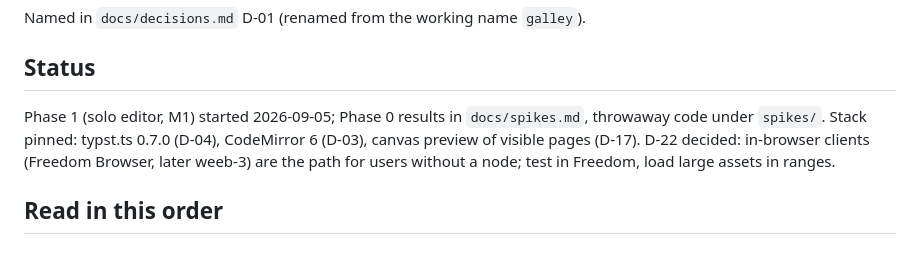
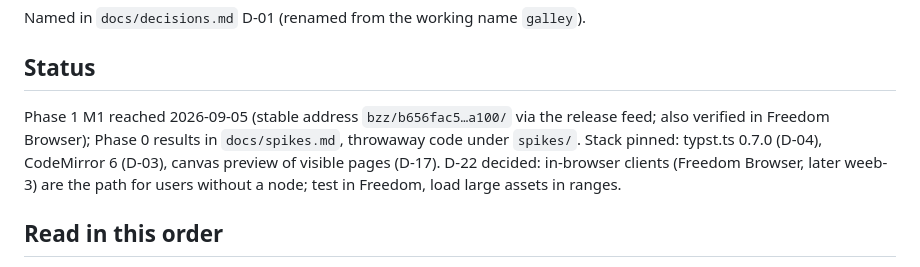
Before and after one commit to petfold/swarmtyp, a Markdown page: CLAUDE.md, the part around the change. Rendered like a GitHub page.

Commit message:
docs: M1 done, verified in Freedom Browser with the maths face loading
Co-Authored-By: Claude Fable 5.1 <noreply@anthropic.com>

```diff
--- a/CLAUDE.md
+++ b/CLAUDE.md
@@ -6,7 +6,7 @@ Named in `docs/decisions.md` D-01 (renamed from the working name `galley`).
 
 ## Status
 
-Phase 1 (solo editor, M1) started 2026-09-05; Phase 0 results in `docs/spikes.md`, throwaway code under `spikes/`. Stack pinned: typst.ts 0.7.0 (D-04), CodeMirror 6 (D-03), canvas preview of visible pages (D-17). D-22 decided: in-browser clients (Freedom Browser, later weeb-3) are the path for users without a node; test in Freedom, load large assets in ranges.
+Phase 1 M1 reached 2026-09-05 (stable address `bzz/b656fac5…a100/` via the release feed; also verified in Freedom Browser); Phase 0 results in `docs/spikes.md`, throwaway code under `spikes/`. Stack pinned: typst.ts 0.7.0 (D-04), CodeMirror 6 (D-03), canvas preview of visible pages (D-17). D-22 decided: in-browser clients (Freedom Browser, later weeb-3) are the path for users without a node; test in Freedom, load large assets in ranges.
 
 ## Read in this order
 
```
Also changed, not shown: docs/plan.md (+1 -1 lines).
